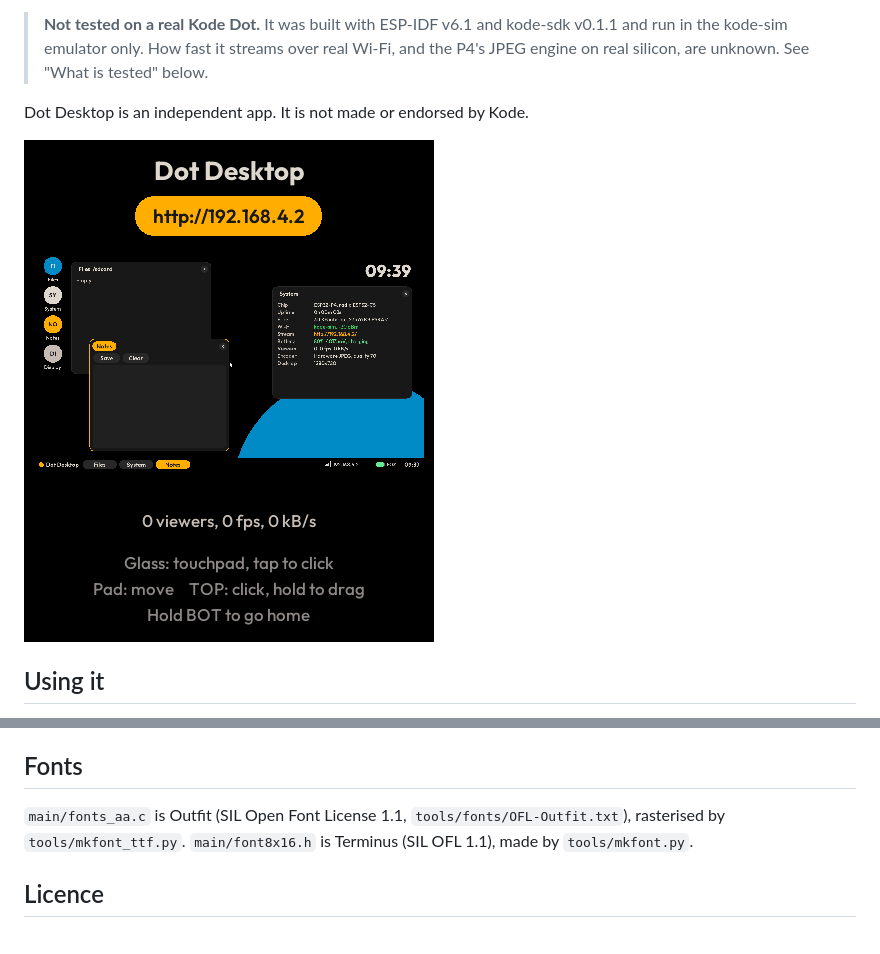
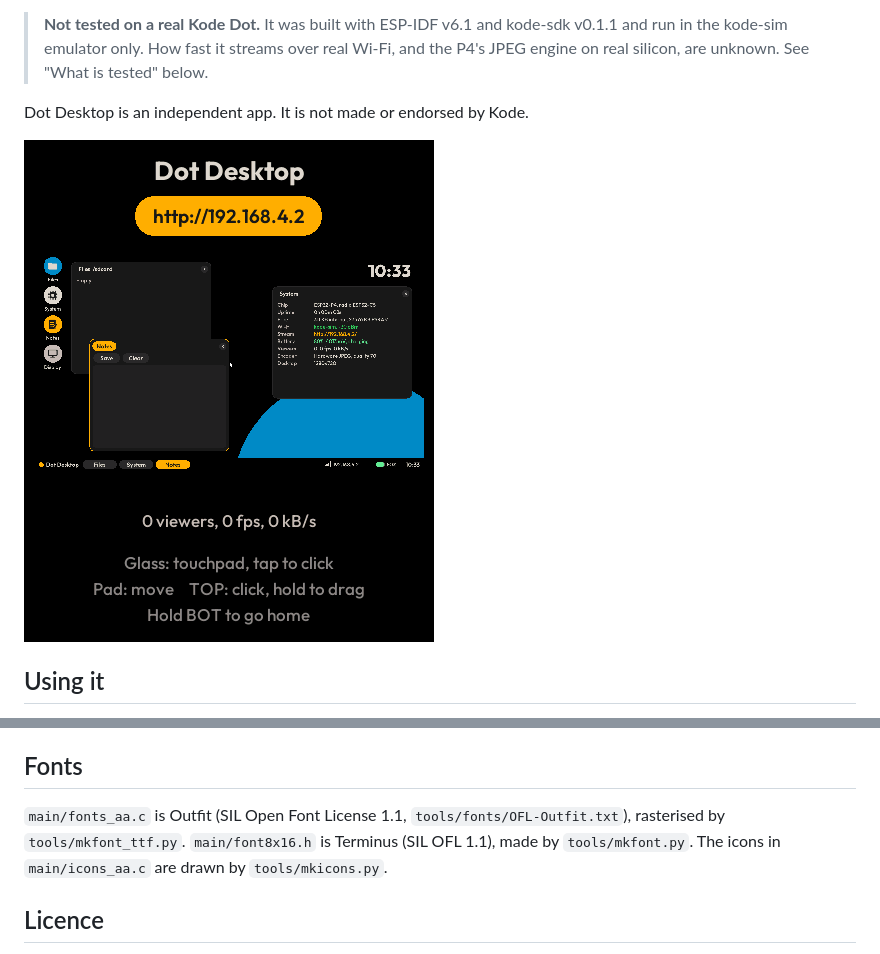
Before and after one commit to Rein033/dot-desktop, a Markdown page: README.md, 2 parts joined by grey strips. GitHub-like rendering; pictures changed too: appdata/screenshots/1.png.

Commit message:
Draw pictograms on the desktop's icons
A folder, a chip, a notepad and a monitor instead of two letters, as
anti-aliased masks made by tools/mkicons.py. New screenshots.

```diff
--- a/README.md
+++ b/README.md
@@ -85,7 +85,7 @@ The board resets into kodeOS, installs the app and starts it. It stays in Apps.
 
 ## Fonts
 
-`main/fonts_aa.c` is Outfit (SIL Open Font License 1.1, `tools/fonts/OFL-Outfit.txt`), rasterised by `tools/mkfont_ttf.py`. `main/font8x16.h` is Terminus (SIL OFL 1.1), made by `tools/mkfont.py`.
+`main/fonts_aa.c` is Outfit (SIL Open Font License 1.1, `tools/fonts/OFL-Outfit.txt`), rasterised by `tools/mkfont_ttf.py`. `main/font8x16.h` is Terminus (SIL OFL 1.1), made by `tools/mkfont.py`. The icons in `main/icons_aa.c` are drawn by `tools/mkicons.py`.
 
 ## Licence
 
```
Also changed, not shown: appdata/screenshots/2.png, appdata/screenshots/3.png, tools/icons_preview.png (added), 7 other files.
